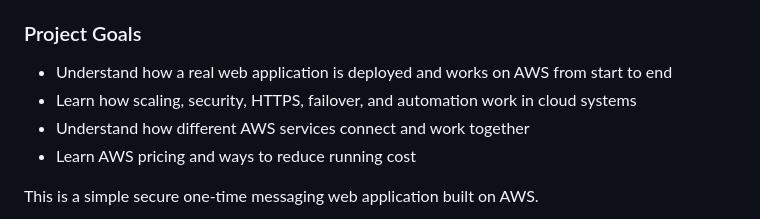
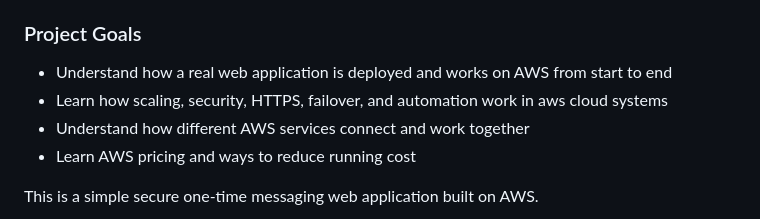
Before and after one commit to pnakule/ephemeral-messaging-system-aws, a Markdown page: README.md, the part around the change. Drawn GitHub-style.

```diff
--- a/README.md
+++ b/README.md
@@ -6,7 +6,7 @@
 
 
 - Understand how a real web application is deployed and works on AWS from start to end
-- Learn how scaling, security, HTTPS, failover, and automation work in cloud systems
+- Learn how scaling, security, HTTPS, failover, and automation work in aws cloud systems
 - Understand how different AWS services connect and work together
 - Learn AWS pricing and ways to reduce running cost
 
```
